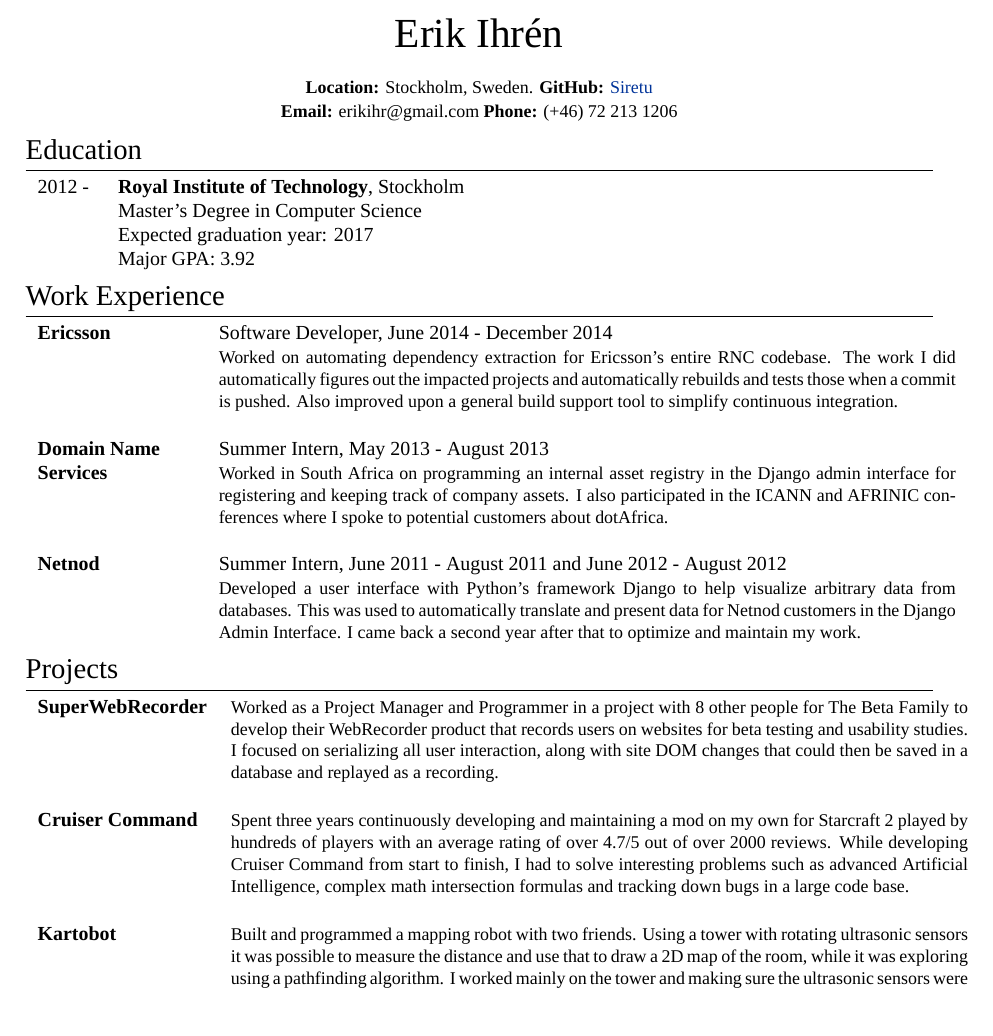
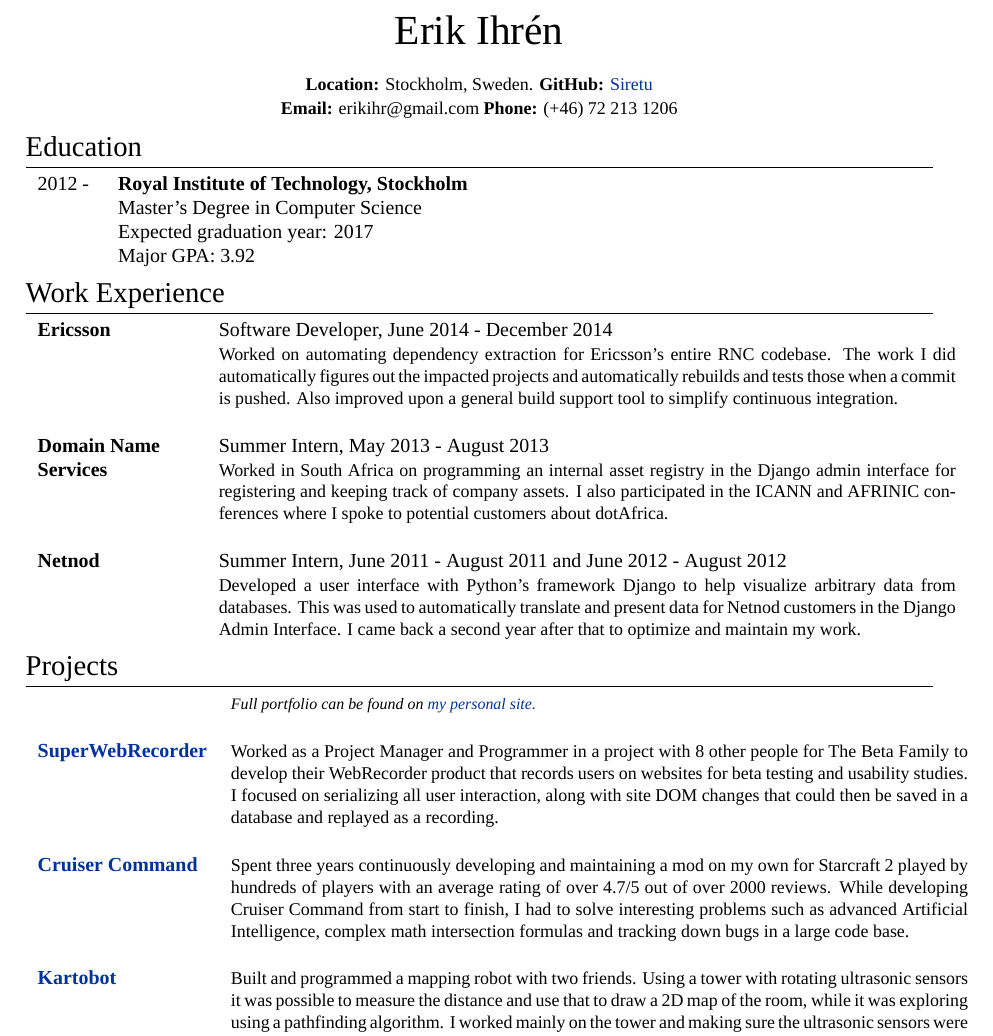
Before and after one commit to Siretu/cv, a LaTeX CV (cv.tex): part of the page, cut so that both start at the same text, the shorter picture padded with empty space. Compiled offline with XeLaTeX; a missing font is replaced by an installed copy or a similar font.

Commit message:
Added links and added switch to anonymize resume.

```diff
--- a/cv.tex
+++ b/cv.tex
@@ -29,6 +29,7 @@
 \documentclass[a4paper,10pt]{article} % Default font size and paper size
 
 \usepackage{enumitem}
+\usepackage{xstring}
 
 \usepackage{fancyhdr}
 %\cfoot{\textbf{Location:} Stockholm, Sweden. \textbf{GitHub:} \href{https://github.com/Siretu}{Siretu} \\ \textbf{Email:} erikihr@gmail.com \textbf{Phone:} (+46) 72 213 1206}
@@ -57,8 +58,10 @@
 \titleformat{\section}{\Large\scshape\raggedright}{}{0em}{}[\titlerule] % Text formatting of sections
 \titlespacing{\section}{0pt}{3pt}{3pt} % Spacing around sections
 
+\newcommand{\anonymous}{false}
+
 \usepackage[
-top    = 2.55cm,
+top    = 2.0cm,
 bottom = 0.50cm,
 left   = 2.50cm,
 right  = 2.50cm]{geometry}
@@ -74,9 +77,16 @@
 %----------------------------------------------------------------------------------------
 
 %\par{\centering{\huge Curriculum Vitæ\\
-\par{\centering{\huge Erik Ihrén\\\bigskip
+
+\IfEqCase{\anonymous}{
+	{false}{\par{\centering{\huge Erik Ihrén\\\bigskip
 \small \textbf{Location:} Stockholm, Sweden. \textbf{GitHub:} \href{https://github.com/Siretu}{Siretu} \\ \textbf{Email:} erikihr@gmail.com \textbf{Phone:} (+46) 72 213 1206
-}\par} % Your name
+}\par}}
+	{true}{\par{\centering{\huge John Doe\\\bigskip
+\small \textbf{Location:} Somewhere, Sweden. \textbf{GitHub:} \href{https://github.com/Someone}{Someone} \\ \textbf{Email:} something@gmail.com \textbf{Phone:} (+46) 70 123 4567
+}\par}}
+}
+ % Your name
 
 %\section{Personal Data}
 
@@ -94,7 +104,10 @@
 \section{Education}
 
 \begin{tabular}{rl}
-\textsc{2012 - } & \textbf{Royal Institute of Technology}, Stockholm\\
+\textsc{2012 - } & \textbf{\IfEqCase{\anonymous}{
+	{false}{Royal Institute of Technology, Stockholm}
+	{true}{Some University, Sweden}
+}}\\
 & Master's Degree in \textsc{Computer Science}\\
 & Expected graduation year: 2017\\
 & Major GPA: 3.92\\
@@ -133,10 +146,22 @@
 
 \section{Projects}
 \begin{tabular}{lp{13cm}}
-\textbf{SuperWebRecorder} & \small{Worked as a Project Manager and Programmer in a project with 8 other people for The Beta Family to develop their WebRecorder product that records users on websites for beta testing and usability studies. I focused on serializing all user interaction, along with site DOM changes that could then be saved in a database and replayed as a recording.} \\\\
-\textbf{Cruiser Command} & \small{Spent three years continuously developing and maintaining a mod on my own for Starcraft 2 played by hundreds of players with an average rating of over 4.7/5 out of over 2000 reviews. While developing Cruiser Command from start to finish, I had to solve interesting problems such as advanced Artificial Intelligence, complex math intersection formulas and tracking down bugs in a large code base.} \\\\
+&
+\IfEqCase{\anonymous}{
+	{false}{\footnotesize{\emph{Full portfolio can be found on \href{http://www.nada.kth.se/~eihren}{my personal site.}}}}
+	{true}{\footnotesize{\emph{Full portfolio can be found on \href{http://www.somesite.com}{my personal site.}}}}
+}
+ \\\\
+\textbf{\href{https://betafamily.com/webrecorder/demo}{SuperWebRecorder}} & \small{Worked as a Project Manager and Programmer in a project with 8 other people for The Beta Family to develop their WebRecorder product that records users on websites for beta testing and usability studies. I focused on serializing all user interaction, along with site DOM changes that could then be saved in a database and replayed as a recording.} \\\\
+\IfEqCase{\anonymous}{
+	{false}{\textbf{\href{http://www.nada.kth.se/~eihren/\#cruisercommand}{Cruiser Command}}}
+	{true}{\textbf{\href{http://www.cruisercommand.com}{Cruiser Command}}}
+} & \small{Spent three years continuously developing and maintaining a mod on my own for Starcraft 2 played by hundreds of players with an average rating of over 4.7/5 out of over 2000 reviews. While developing Cruiser Command from start to finish, I had to solve interesting problems such as advanced Artificial Intelligence, complex math intersection formulas and tracking down bugs in a large code base.} \\\\
 %\textbf{Quadcopter:} & \small{Built and programmed a Quadrocopter from scratch during the summer of 2010 with a friend using the open source AeroQuad library.} \\\\
-\textbf{Kartobot} & \small{Built and programmed a mapping robot with two friends. Using a tower with rotating ultrasonic sensors it was possible to measure the distance and use that to draw a 2D map of the room, while it was exploring using a pathfinding algorithm. I worked mainly on the tower and making sure the ultrasonic sensors were working properly. I also developed an A* algorithm in C for the pathfinding and ended up optimizing it by 100x.}
+\IfEqCase{\anonymous}{
+	{false}{\textbf{\href{https://github.com/Siretu/kartobot}{Kartobot}}}
+	{true}{\textbf{\href{http://github.com/Someone/source}{Kartobot}}}
+} & \small{Built and programmed a mapping robot with two friends. Using a tower with rotating ultrasonic sensors it was possible to measure the distance and use that to draw a 2D map of the room, while it was exploring using a pathfinding algorithm. I worked mainly on the tower and making sure the ultrasonic sensors were working properly. I also developed an A* algorithm in C for the pathfinding and ended up optimizing it by 100x.}
 \end{tabular}
 
 %----------------------------------------------------------------------------------------
```
Also changed, not shown: cv.pdf.
